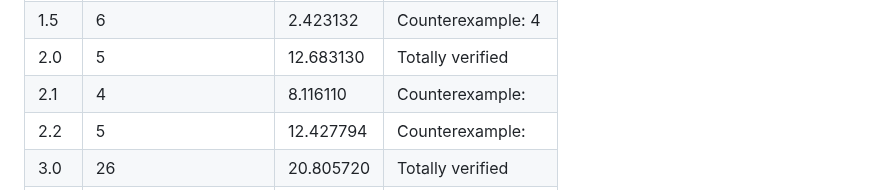
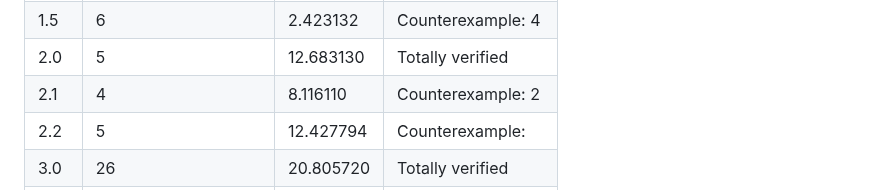
Before and after one commit to aabcliu/TBFV4J, a Markdown page: Experiment Result/Experiment_Result.md, the part around the change. Drawn GitHub-style.

```diff
--- a/Experiment Result/Experiment_Result.md
+++ b/Experiment Result/Experiment_Result.md
@@ -8,7 +8,7 @@
 | 1.4   | 7                    | 3.854978  | Counterexample:  5    |
 | 1.5   | 6                    | 2.423132  | Counterexample:  4    |
 | 2.0   | 5                    | 12.683130 | Totally verified  |
-| 2.1   | 4                    | 8.116110  | Counterexample:    |
+| 2.1   | 4                    | 8.116110  | Counterexample:  2    |
 | 2.2   | 5                    | 12.427794 | Counterexample:    |
 | 3.0   | 26                   | 20.805720 | Totally verified  |
 | 3.1   | 12                   | 7.308792  | Counterexample:    |
```
